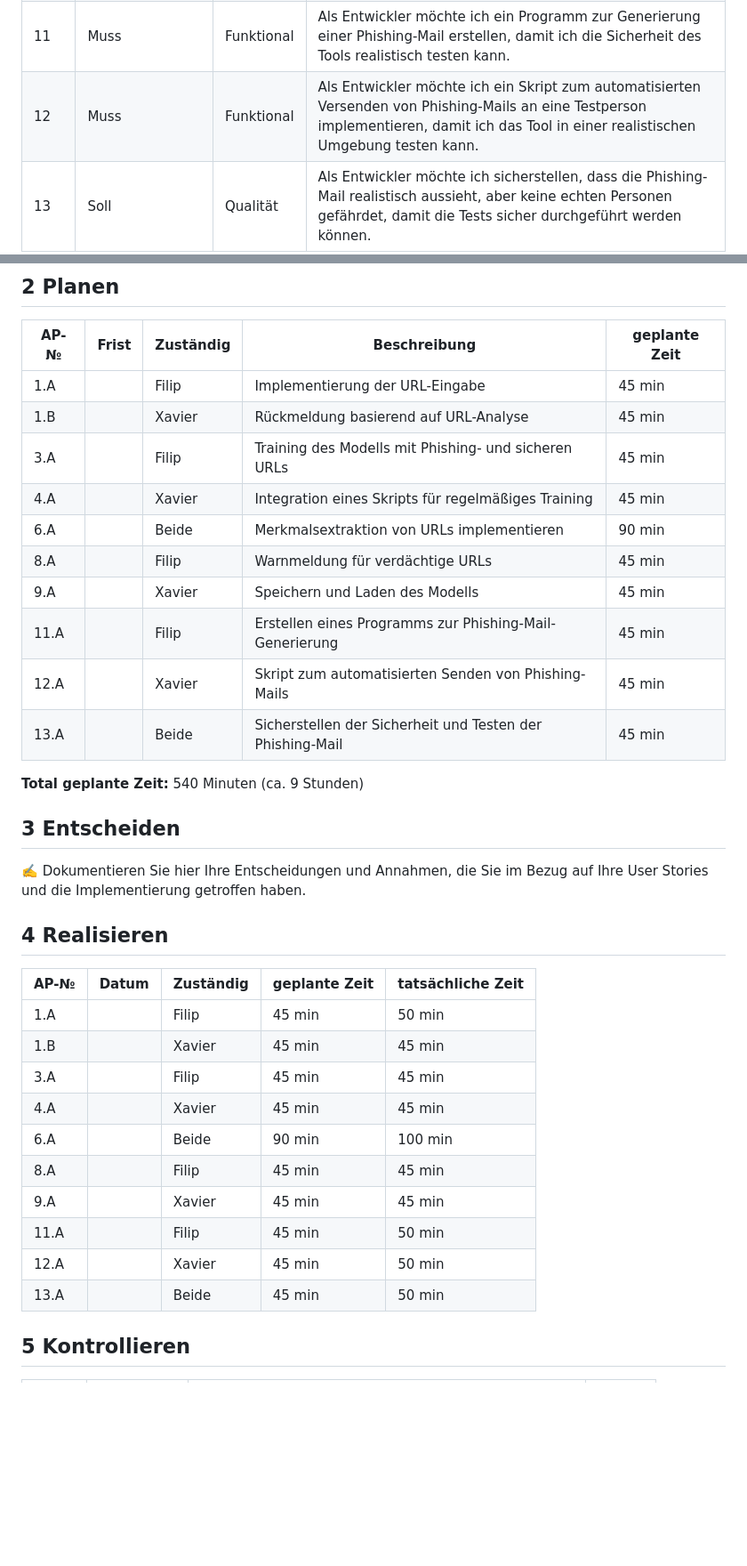
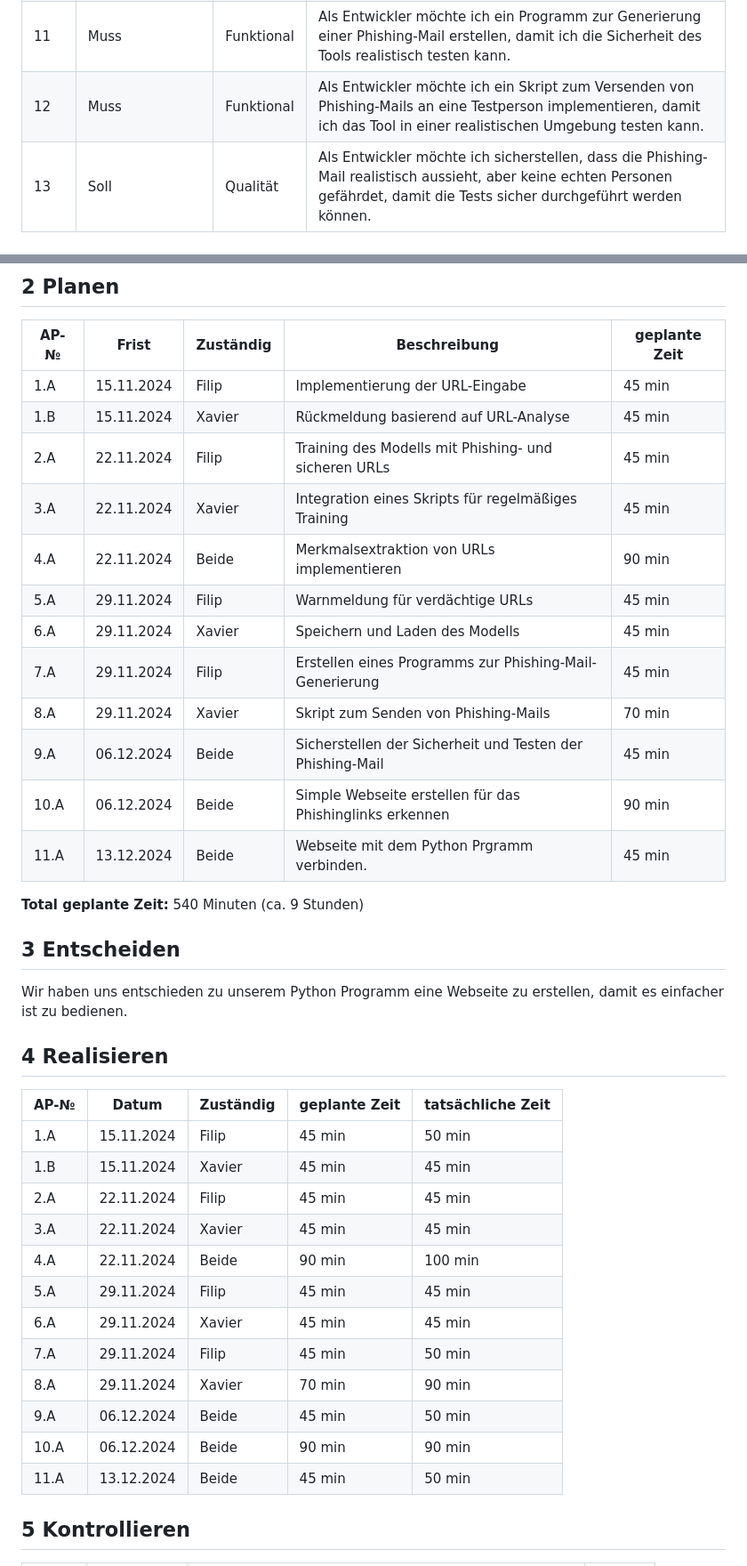
Before and after one commit to dexav/ILA3_Projekt2, a Markdown page: README.md, 2 parts joined by grey strips. Shown at 89% size. GitHub-like rendering; blank space fills up the shorter version.

```diff
--- a/README.md
+++ b/README.md
@@ -45,7 +45,7 @@ Wir arbeiten in Visual studio code mit der Programmiersprache Python.
 | 9    | Soll            | Qualität     | Als Entwickler möchte ich eine Schnittstelle zum Speichern und Laden des Modells, damit es ohne erneutes Training direkt nutzbar ist. |
 | 10   | Kann            | Funktional   | Als Benutzer möchte ich, dass das Tool später eventuell als Google Pop-up verfügbar ist, um die Nutzung zu erweitern. |
 | 11   | Muss            | Funktional   | Als Entwickler möchte ich ein Programm zur Generierung einer Phishing-Mail erstellen, damit ich die Sicherheit des Tools realistisch testen kann. |
-| 12   | Muss            | Funktional   | Als Entwickler möchte ich ein Skript zum automatisierten Versenden von Phishing-Mails an eine Testperson implementieren, damit ich das Tool in einer realistischen Umgebung testen kann. |
+| 12   | Muss            | Funktional   | Als Entwickler möchte ich ein Skript zum  Versenden von Phishing-Mails an eine Testperson implementieren, damit ich das Tool in einer realistischen Umgebung testen kann. |
 | 13   | Soll            | Qualität     | Als Entwickler möchte ich sicherstellen, dass die Phishing-Mail realistisch aussieht, aber keine echten Personen gefährdet, damit die Tests sicher durchgeführt werden können. |
 
 
@@ -78,39 +78,41 @@ Wir arbeiten in Visual studio code mit der Programmiersprache Python.
 
 | AP-№  | Frist     | Zuständig        | Beschreibung                                                 | geplante Zeit |
 |-------|-----------|------------------|-------------------------------------------------------------|---------------|
-| 1.A   |    | Filip            | Implementierung der URL-Eingabe                              | 45 min        |
-| 1.B   |    | Xavier           | Rückmeldung basierend auf URL-Analyse                        | 45 min        |
-| 3.A   |    | Filip            | Training des Modells mit Phishing- und sicheren URLs         | 45 min        |
-| 4.A   |   | Xavier           | Integration eines Skripts für regelmäßiges Training          | 45 min        |
-| 6.A   || Beide            | Merkmalsextraktion von URLs implementieren                   | 90 min        |
-| 8.A   |   | Filip            | Warnmeldung für verdächtige URLs                             | 45 min        |
-| 9.A   |    | Xavier           | Speichern und Laden des Modells                              | 45 min        |
-| 11.A  |    | Filip            | Erstellen eines Programms zur Phishing-Mail-Generierung      | 45 min        |
-| 12.A  |   | Xavier           | Skript zum automatisierten Senden von Phishing-Mails         | 45 min        |
-| 13.A  |   | Beide            | Sicherstellen der Sicherheit und Testen der Phishing-Mail    | 45 min        |
-
+| 1.A   |15.11.2024    | Filip            | Implementierung der URL-Eingabe                              | 45 min        |
+| 1.B   |15.11.2024    | Xavier           | Rückmeldung basierend auf URL-Analyse                        | 45 min        |
+| 2.A   |22.11.2024    | Filip            | Training des Modells mit Phishing- und sicheren URLs         | 45 min        |
+| 3.A   |22.11.2024   | Xavier           | Integration eines Skripts für regelmäßiges Training          | 45 min        |
+| 4.A   | 22.11.2024   | Beide            | Merkmalsextraktion von URLs implementieren                   | 90 min        |
+| 5.A   |29.11.2024   | Filip            | Warnmeldung für verdächtige URLs                             | 45 min        |
+| 6.A   |29.11.2024    | Xavier           | Speichern und Laden des Modells                              | 45 min        |
+| 7.A   |29.11.2024    | Filip            | Erstellen eines Programms zur Phishing-Mail-Generierung      | 45 min        |
+| 8.A  |29.11.2024   | Xavier           | Skript zum Senden von Phishing-Mails         | 70 min        |
+| 9.A  |06.12.2024   | Beide            | Sicherstellen der Sicherheit und Testen der Phishing-Mail    | 45 min        |
+| 10.A  |06.12.2024   | Beide            | Simple Webseite erstellen für das Phishinglinks erkennen | 90 min        |
+| 11.A  |13.12.2024   | Beide            | Webseite mit dem Python Prgramm verbinden.    | 45 min        |
 **Total geplante Zeit:** 540 Minuten (ca. 9 Stunden)
 
 
 
 ## 3 Entscheiden
-
-✍️ Dokumentieren Sie hier Ihre Entscheidungen und Annahmen, die Sie im Bezug auf Ihre User Stories und die Implementierung getroffen haben.
+Wir haben uns entschieden zu unserem Python Programm eine Webseite zu erstellen, damit es einfacher ist zu bedienen.
 
 ## 4 Realisieren
 
 | AP-№  | Datum  | Zuständig | geplante Zeit | tatsächliche Zeit |
 |-------|--------|-----------|---------------|-------------------|
-| 1.A   |        | Filip     | 45 min        | 50 min                  |
-| 1.B   |        | Xavier    | 45 min        |   45 min                |
-| 3.A   |        | Filip     | 45 min        |  45 min                 |
-| 4.A   |        | Xavier    | 45 min        |  45 min                 |
-| 6.A   |        | Beide     | 90 min        |  100 min                 |
-| 8.A   |        | Filip     | 45 min        |   45 min                |
-| 9.A   |        | Xavier    | 45 min        |  45 min                 |
-| 11.A  |        | Filip     | 45 min        |     50 min              |
-| 12.A  |        | Xavier    | 45 min        |    50 min                  |
-| 13.A  |        | Beide     | 45 min        |   50 min                   |
+| 1.A   |15.11.2024        | Filip     | 45 min        | 50 min                  |
+| 1.B   |   15.11.2024     | Xavier    | 45 min        |   45 min                |
+| 2.A   | 22.11.2024      | Filip     | 45 min        |  45 min                 |
+| 3.A   |22.11.2024        | Xavier    | 45 min        |  45 min                 |
+| 4.A   |22.11.2024        | Beide     | 90 min        |  100 min                 |
+| 5.A   |29.11.2024         | Filip     | 45 min        |   45 min                |
+| 6.A   |29.11.2024         | Xavier    | 45 min        |  45 min                 |
+| 7.A  | 29.11.2024        | Filip     | 45 min        |     50 min              |
+| 8.A  | 29.11.2024        | Xavier    | 70 min        |    90 min                  |
+| 9.A  |06.12.2024          | Beide     | 45 min        |   50 min                   |
+| 10.A  | 06.12.2024         | Beide     | 90 min        |   90 min                   |
+| 11.A  |13.12.2024        | Beide     | 45 min        |   50 min                   |
 
 
 
```
Also changed, not shown: other parts of README.md (+12 -12 lines).
